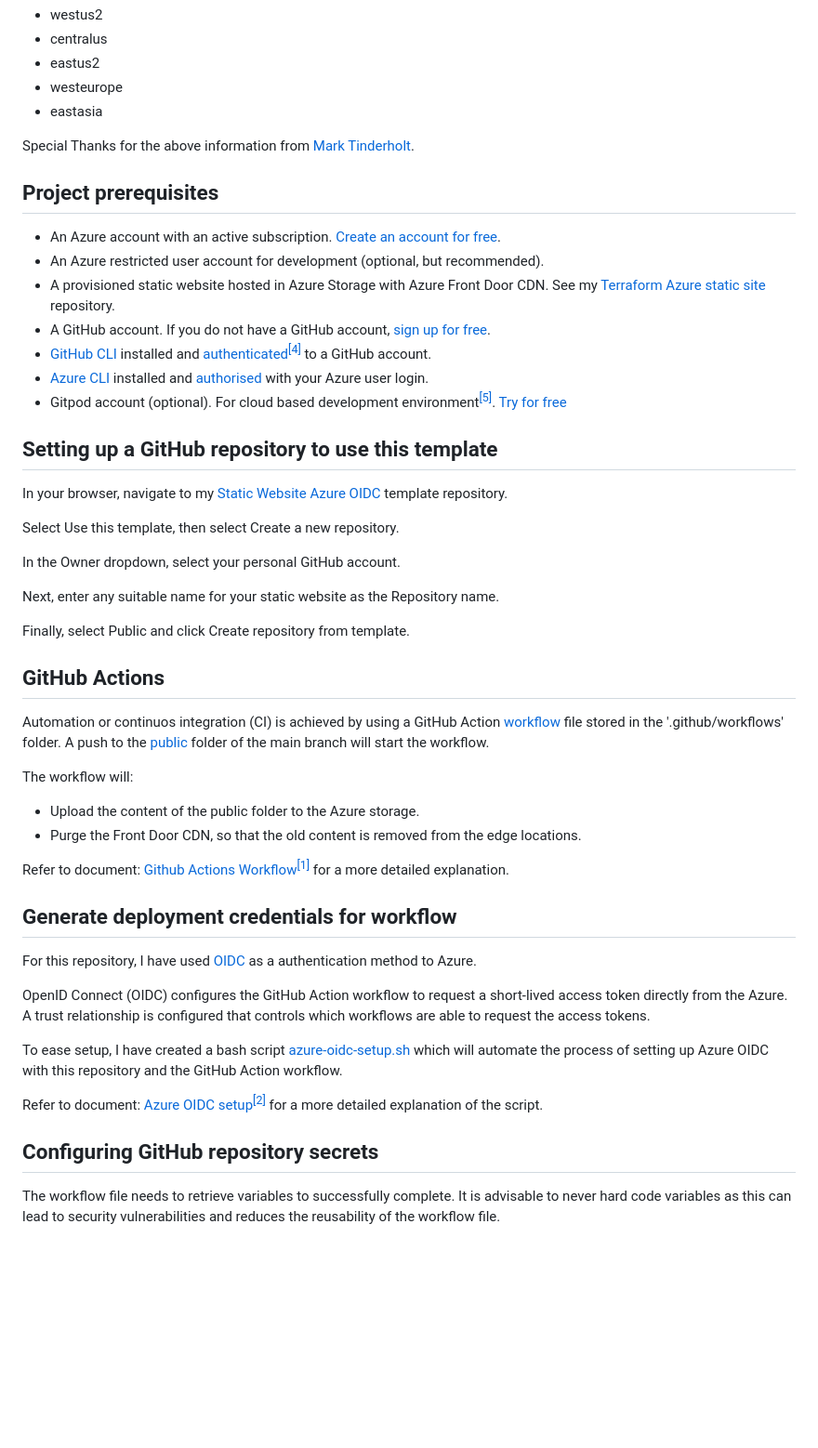
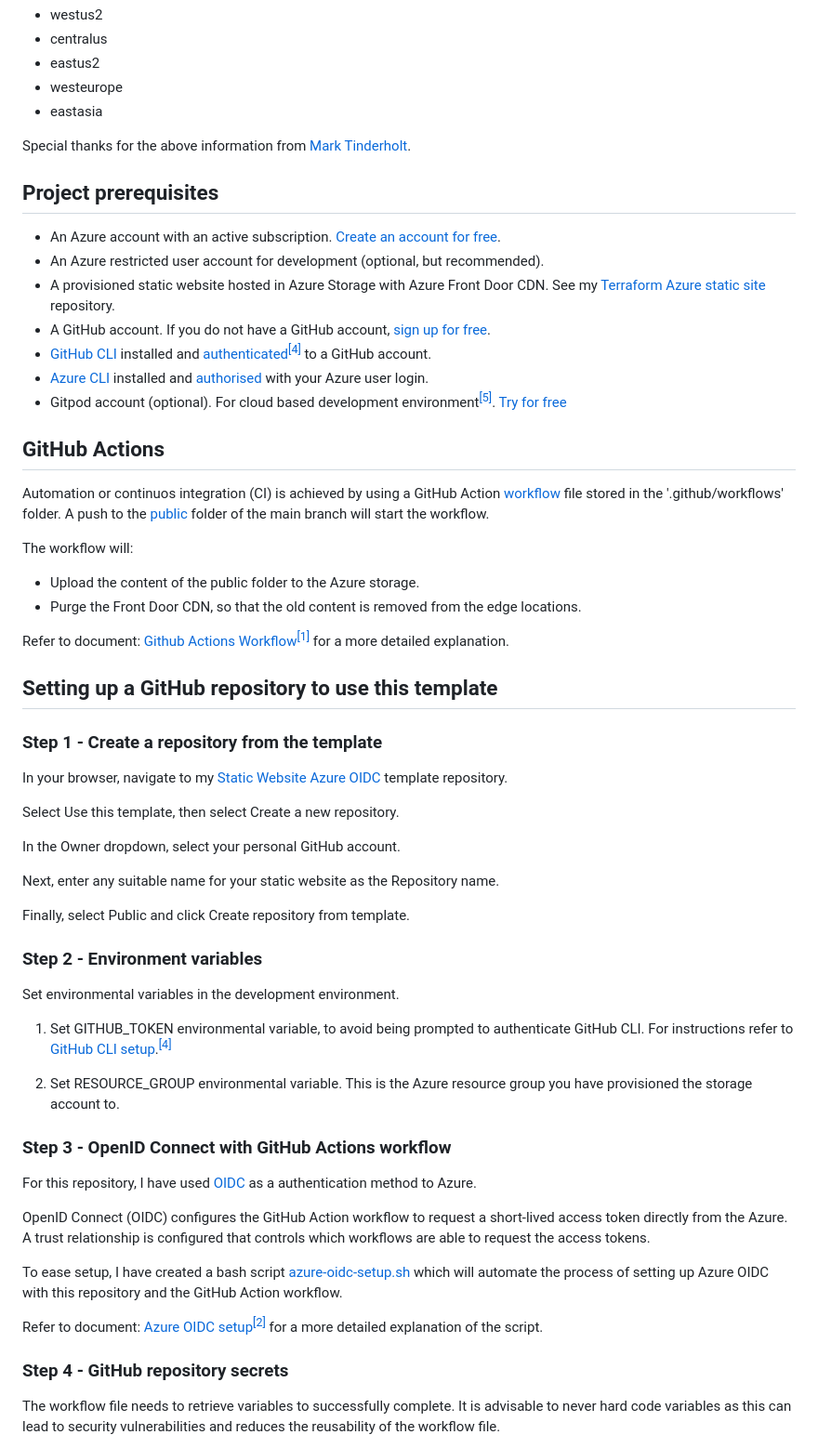
Before and after one commit to mpflynnx/static-website-azure-oidc, a Markdown page: README.md, the part around the change. Shown: that part at 93% size. Drawn GitHub-style; blank space fills up the shorter version.

Commit message:
#38 Updated README.md (#39)
Added details of the steps needed to configure a repository created
from the template.

```diff
--- a/README.md
+++ b/README.md
@@ -34,7 +34,7 @@ Only available in these regions:
 - westeurope
 - eastasia
 
-Special Thanks for the above information from [Mark Tinderholt](https://github.com/markti/azure-serverless-demo).
+Special thanks for the above information from [Mark Tinderholt](https://github.com/markti/azure-serverless-demo).
 
 ## Project prerequisites
 
@@ -45,20 +45,6 @@ Special Thanks for the above information from [Mark Tinderholt](https://github.c
 - [GitHub CLI](https://cli.github.com/) installed and [authenticated](./docs/github-cli-setup.md)[<sup>[4]</sup>](#references) to a GitHub account.
 - [Azure CLI](https://learn.microsoft.com/en-gb/cli/azure/what-is-azure-cli) installed and [authorised](https://learn.microsoft.com/en-us/entra/identity-platform/v2-oauth2-device-code) with your Azure user login.
 - Gitpod account (optional). For cloud based development environment[<sup>[5]</sup>](#references). [Try for free](https://gitpod.io/login/)
-
-
-## Setting up a GitHub repository to use this template
-
-In your browser, navigate to my [Static Website Azure OIDC](https://github.com/mpflynnx/static-website-azure-oidc) template repository.
-
-Select Use this template, then select Create a new repository.
-
-In the Owner dropdown, select your personal GitHub account.
-
-Next, enter any suitable name for your static website as the Repository name.
-
-Finally, select Public and click Create repository from template.
-
 
 ## GitHub Actions
 
@@ -71,7 +57,29 @@ The workflow will:
 
 Refer to document: [Github Actions Workflow](/docs/github-action-workflow-explanation.md)[<sup>[1]</sup>](#references) for a more detailed explanation.
 
-## Generate deployment credentials for workflow
+## Setting up a GitHub repository to use this template
+
+### Step 1 - Create a repository from the template
+In your browser, navigate to my [Static Website Azure OIDC](https://github.com/mpflynnx/static-website-azure-oidc) template repository.
+
+Select Use this template, then select Create a new repository.
+
+In the Owner dropdown, select your personal GitHub account.
+
+Next, enter any suitable name for your static website as the Repository name.
+
+Finally, select Public and click Create repository from template.
+
+
+### Step 2 - Environment variables
+
+Set environmental variables in the development environment.
+
+1. Set GITHUB_TOKEN environmental variable, to avoid being prompted to authenticate GitHub CLI. For instructions refer to [GitHub CLI setup](./docs/github-cli-setup.md).[<sup>[4]</sup>](#references)
+
+1. Set RESOURCE_GROUP environmental variable. This is the Azure resource group you have provisioned the storage account to.
+
+### Step 3 - OpenID Connect with GitHub Actions workflow
 
 For this repository, I have used [OIDC](https://docs.github.com/en/actions/deployment/security-hardening-your-deployments/about-security-hardening-with-openid-connect) as a authentication method to Azure.
 
@@ -81,7 +89,7 @@ To ease setup, I have created a bash script [azure-oidc-setup.sh](./bin/azure-oi
 
 Refer to document: [Azure OIDC setup](/docs/azure-oidc-setup.md)[<sup>[2]</sup>](#references) for a more detailed explanation of the script.
 
-## Configuring GitHub repository secrets
+### Step 4 - GitHub repository secrets
 
 The workflow file needs to retrieve variables to successfully complete. It is advisable to never hard code variables as this can lead to security vulnerabilities and reduces the reusability of the workflow file.
 
```
